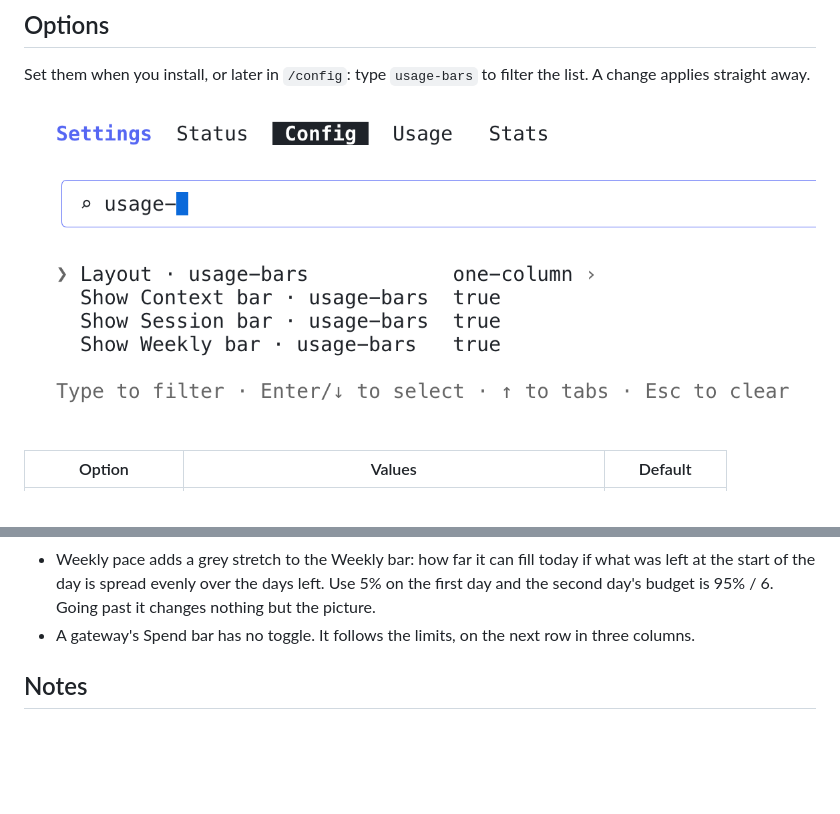
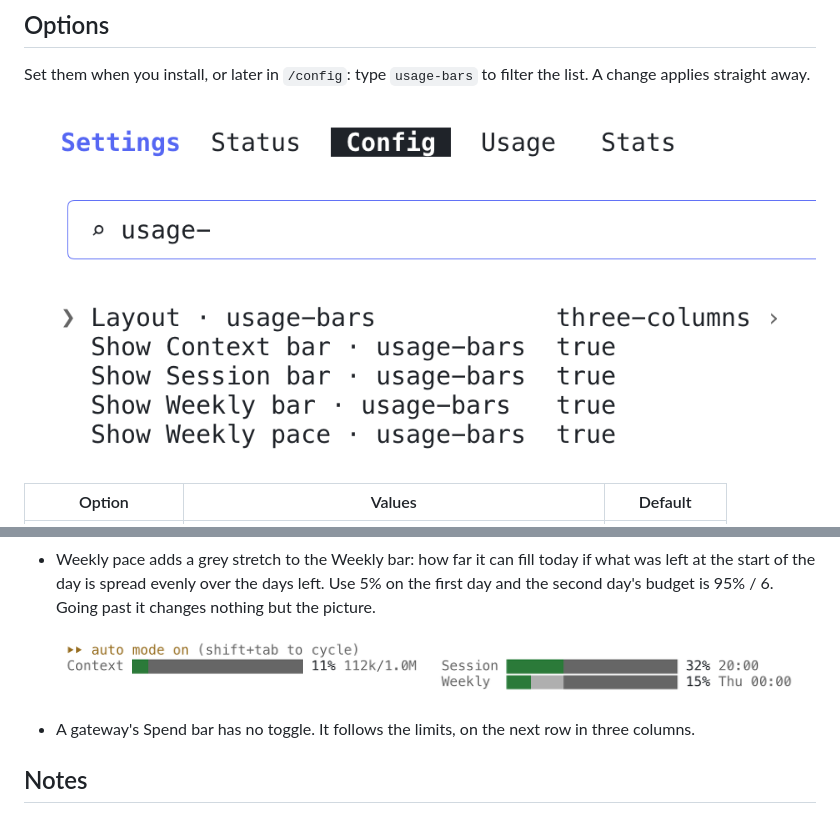
Before and after one commit to nazariitaran/claude-code-usage-bars, a Markdown page: README.md, 2 parts joined by grey strips. GitHub-like rendering; pictures changed too: docs/config-view.png, docs/weekly-pace-view.png (added); blank space fills up the shorter version.

Commit message:
docs: show the weekly pace option and the bar it draws
Co-Authored-By: Claude Opus 5.5 <noreply@anthropic.com>

```diff
--- a/README.md
+++ b/README.md
@@ -51,6 +51,9 @@ Set them when you install, or later in `/config`: type `usage-bars` to filter th
 - The layout sets the most columns. A terminal too narrow for them gets fewer: three columns need about 100, two need about 67.
 - Hidden bars leave no gap. With Context hidden, two columns put Session and Weekly side by side, and three columns with one bar hidden draw two.
 - Weekly pace adds a grey stretch to the Weekly bar: how far it can fill today if what was left at the start of the day is spread evenly over the days left. Use 5% on the first day and the second day's budget is 95% / 6. Going past it changes nothing but the picture.
+
+  ![The Weekly bar with today's pace in grey](docs/weekly-pace-view.png)
+
 - A gateway's Spend bar has no toggle. It follows the limits, on the next row in three columns.
 
 ## Notes
```
